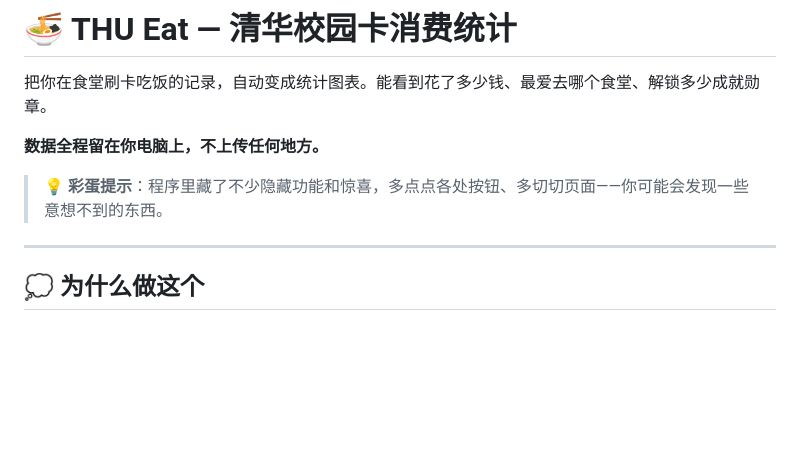
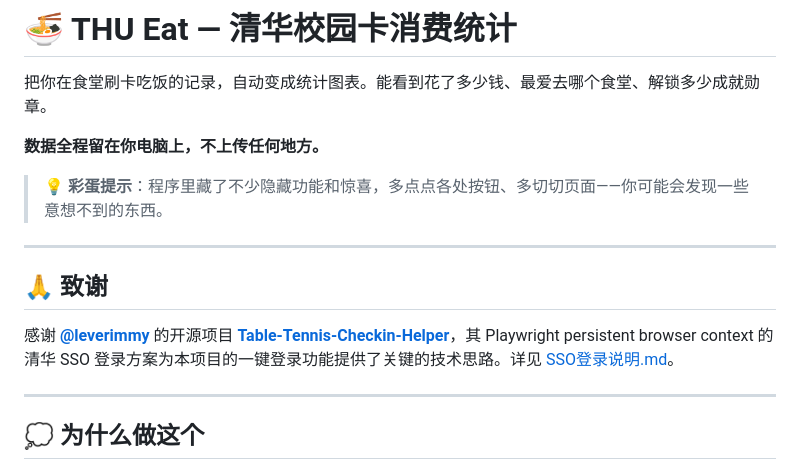
Before and after one commit to user-A100/THU-EAT, a Markdown page: README.md, the part around the change. Rendered like a GitHub page; blank space fills up the shorter version.

Commit message:
docs: README 添加致谢 leverimmy/Table-Tennis-Checkin-Helper
Co-Authored-By: Claude <noreply@anthropic.com>

```diff
--- a/README.md
+++ b/README.md
@@ -5,6 +5,12 @@
 **数据全程留在你电脑上，不上传任何地方。**
 
 > 💡 **彩蛋提示**：程序里藏了不少隐藏功能和惊喜，多点点各处按钮、多切切页面——你可能会发现一些意想不到的东西。
+
+---
+
+## 🙏 致谢
+
+感谢 [**@leverimmy**](https://github.com/leverimmy) 的开源项目 [**Table-Tennis-Checkin-Helper**](https://github.com/leverimmy/Table-Tennis-Checkin-Helper)，其 Playwright persistent browser context 的清华 SSO 登录方案为本项目的一键登录功能提供了关键的技术思路。详见 [SSO登录说明.md](./SSO登录说明.md)。
 
 ---
 
```
